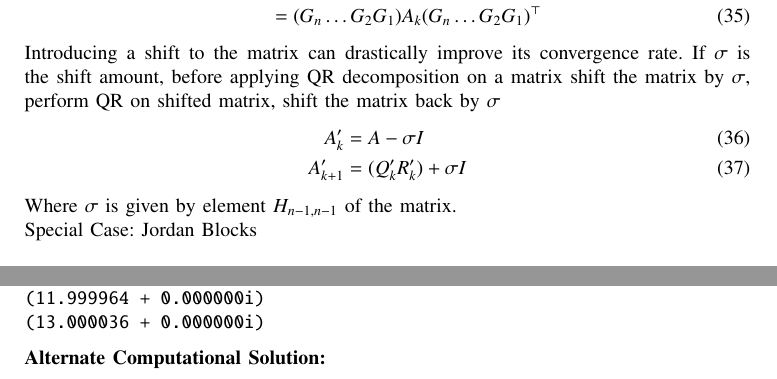
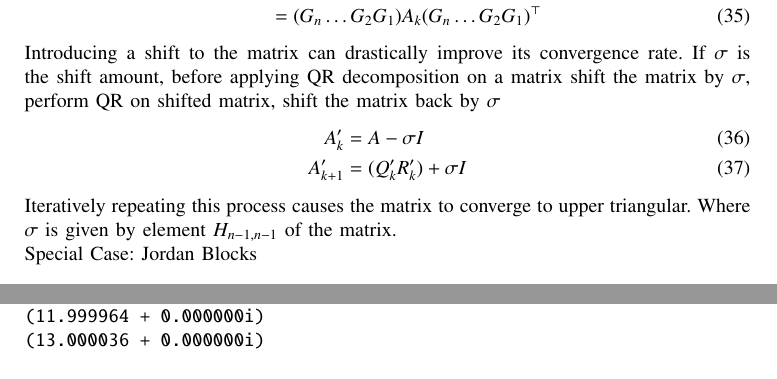
Before and after one commit to ArjunPavanje/EE1003, a LaTeX paper (D.E/Q7/main.tex): two parts of page 5 of 6, joined at a grey line, cut so that both start at the same text. Compiled offline with pdfLaTeX.

Commit message:
some changes to tex file

```diff
--- a/D.E/Q7/main.tex
+++ b/D.E/Q7/main.tex
@@ -276,6 +276,7 @@ Introducing a shift to the matrix can drastically improve its convergence rate.
     A^{\prime}_k &= A-\sigma I\\
     A^{\prime}_{k+1} &= (Q_k^{\prime}R_k^{\prime})+\sigma I
 \end{align}
+Iteratively repeating this process causes the matrix to converge to upper triangular.
 Where $\sigma$ is given by element $H_{n-1, n-1} $ of the matrix. \newline
 Special Case: Jordan Blocks \newline
 
@@ -304,7 +305,6 @@ Running the eigenvalue code for our companion matrix we get,
 Eigenvalues:
 (11.999964 + 0.000000i)
 (13.000036 + 0.000000i)\end{verbatim}
-\textbf{Alternate Computational Solution: }\newline
 \begin{figure}[h!]
    \centering
    \includegraphics[width=1\columnwidth]{figs/fig.png}
```
Also changed, not shown: D.E/Q7/main.pdf, 1 other file.
